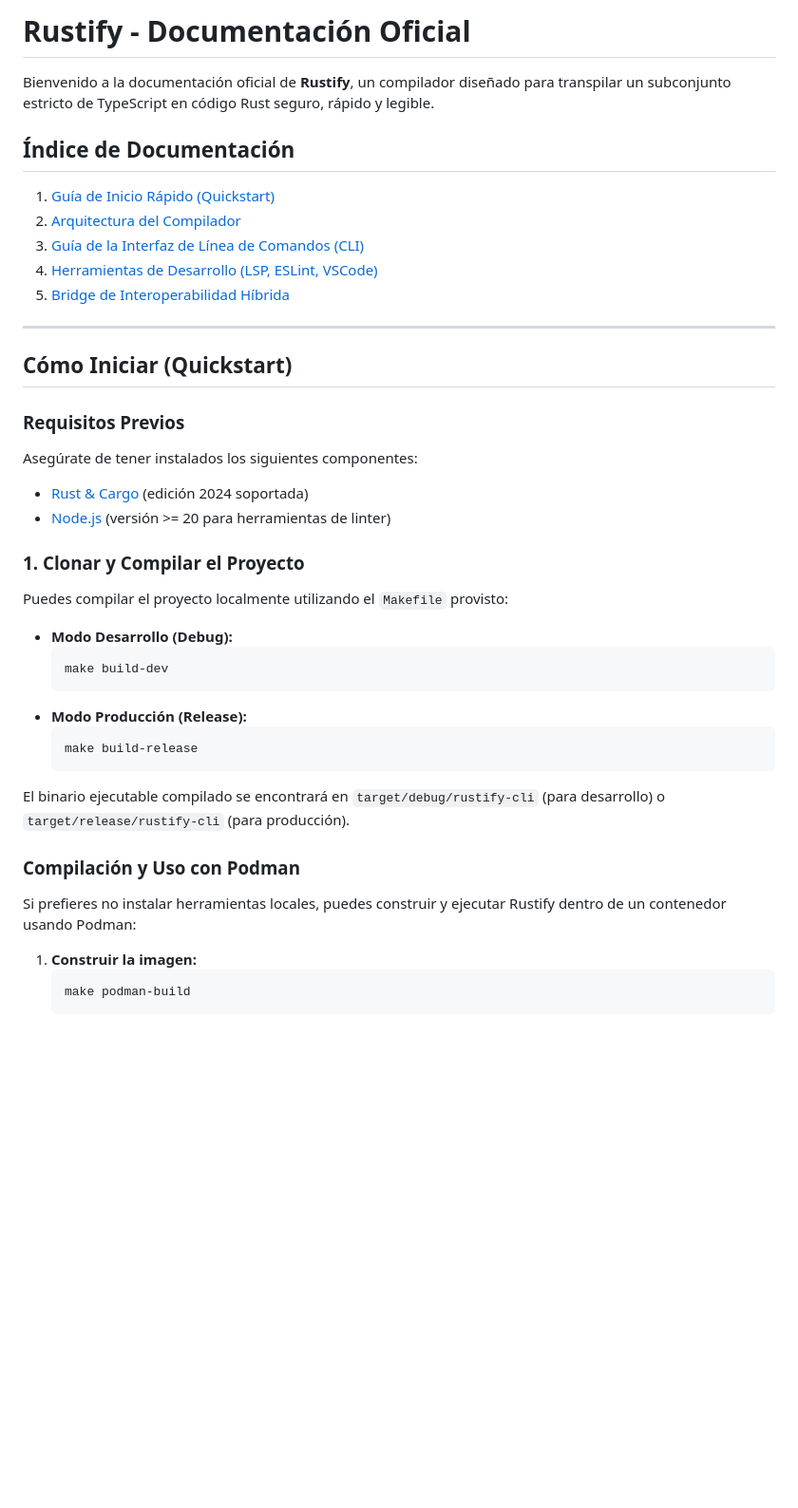
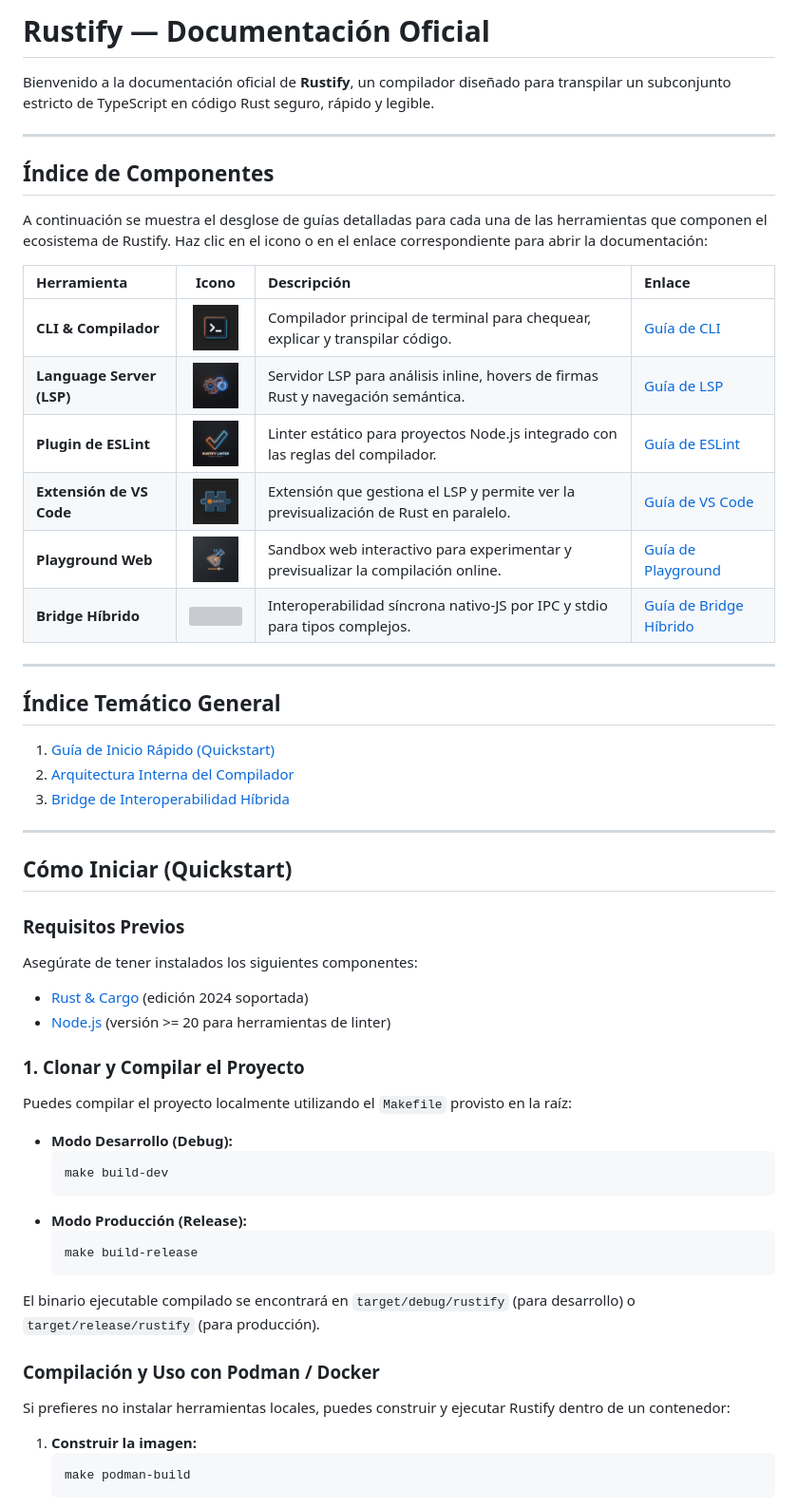
Before and after one commit to Caxvalencia/rustify, a Markdown page: docs/README.md, the part around the change. Shown: that part at 95% size. Drawn GitHub-style; pictures changed too: assets/icon-cli.png (added), assets/icon-eslint.png (added), assets/icon-lsp.png (added); blank space fills up the shorter version; grey boxes are pictures that could not be loaded.

Commit message:
docs: add project documentation, asset icons, and comprehensive guides for CLI, LSP, VS Code, and ESLint integration

````diff
--- a/docs/README.md
+++ b/docs/README.md
@@ -1,14 +1,29 @@
-# Rustify - Documentación Oficial
+# Rustify — Documentación Oficial
 
 Bienvenido a la documentación oficial de **Rustify**, un compilador diseñado para transpilar un subconjunto estricto de TypeScript en código Rust seguro, rápido y legible.
 
-## Índice de Documentación
+---
+
+## Índice de Componentes
+
+A continuación se muestra el desglose de guías detalladas para cada una de las herramientas que componen el ecosistema de Rustify. Haz clic en el icono o en el enlace correspondiente para abrir la documentación:
+
+| Herramienta | Icono | Descripción | Enlace |
+| :--- | :---: | :--- | :--- |
+| **CLI & Compilador** | <img src="../assets/icon-cli.png" width="48" height="48" /> | Compilador principal de terminal para chequear, explicar y transpilar código. | [Guía de CLI](./cli.md) |
+| **Language Server (LSP)** | <img src="../assets/icon-lsp.png" width="48" height="48" /> | Servidor LSP para análisis inline, hovers de firmas Rust y navegación semántica. | [Guía de LSP](./lsp.md) |
+| **Plugin de ESLint** | <img src="../assets/icon-eslint.png" width="48" height="48" /> | Linter estático para proyectos Node.js integrado con las reglas del compilador. | [Guía de ESLint](./eslint.md) |
+| **Extensión de VS Code** | <img src="../assets/icon-vscode.png" width="48" height="48" /> | Extensión que gestiona el LSP y permite ver la previsualización de Rust en paralelo. | [Guía de VS Code](./vscode.md) |
+| **Playground Web** | <img src="../assets/icon-playground.png" width="48" height="48" /> | Sandbox web interactivo para experimentar y previsualizar la compilación online. | [Guía de Playground](./playground.md) |
+| **Bridge Híbrido** | <img src="../assets/logo.png" width="48" height="48" /> | Interoperabilidad síncrona nativo-JS por IPC y stdio para tipos complejos. | [Guía de Bridge Híbrido](./hybrid.md) |
+
+---
+
+## Índice Temático General
 
 1. [Guía de Inicio Rápido (Quickstart)](#cómo-iniciar-quickstart)
-2. [Arquitectura del Compilador](./architecture.md)
-3. [Guía de la Interfaz de Línea de Comandos (CLI)](./cli.md)
-4. [Herramientas de Desarrollo (LSP, ESLint, VSCode)](./tooling.md)
-5. [Bridge de Interoperabilidad Híbrida](./hybrid.md)
+2. [Arquitectura Interna del Compilador](./architecture.md)
+3. [Bridge de Interoperabilidad Híbrida](./hybrid.md)
 
 ---
 
@@ -18,12 +33,12 @@ Bienvenido a la documentación oficial de **Rustify**, un compilador diseñado p
 
 Asegúrate de tener instalados los siguientes componentes:
 
-- [Rust & Cargo](https://rustup.rs/) (edición 2024 soportada)
-- [Node.js](https://nodejs.org/) (versión >= 20 para herramientas de linter)
+* [Rust & Cargo](https://rustup.rs/) (edición 2024 soportada)
+* [Node.js](https://nodejs.org/) (versión >= 20 para herramientas de linter)
 
 ### 1. Clonar y Compilar el Proyecto
 
-Puedes compilar el proyecto localmente utilizando el `Makefile` provisto:
+Puedes compilar el proyecto localmente utilizando el `Makefile` provisto en la raíz:
 
 * **Modo Desarrollo (Debug):**
   ```bash
@@ -34,11 +49,11 @@ Puedes compilar el proyecto localmente utilizando el `Makefile` provisto:
   make build-release
   ```
 
-El binario ejecutable compilado se encontrará en `target/debug/rustify-cli` (para desarrollo) o `target/release/rustify-cli` (para producción).
+El binario ejecutable compilado se encontrará en `target/debug/rustify` (para desarrollo) o `target/release/rustify` (para producción).
 
-### Compilación y Uso con Podman
+### Compilación y Uso con Podman / Docker
 
-Si prefieres no instalar herramientas locales, puedes construir y ejecutar Rustify dentro de un contenedor usando Podman:
+Si prefieres no instalar herramientas locales, puedes construir y ejecutar Rustify dentro de un contenedor:
 
 1. **Construir la imagen:**
    ```bash
````
Also changed, not shown: README.md (+10 -26 lines), docs/cli.md (+55 -26 lines), docs/eslint.md (added, +65 -0 lines), docs/lsp.md (added, +71 -0 lines), docs/playground.md (added, +31 -0 lines), docs/tooling.md (deleted, +0 -46 lines), docs/vscode.md (added, +53 -0 lines).
